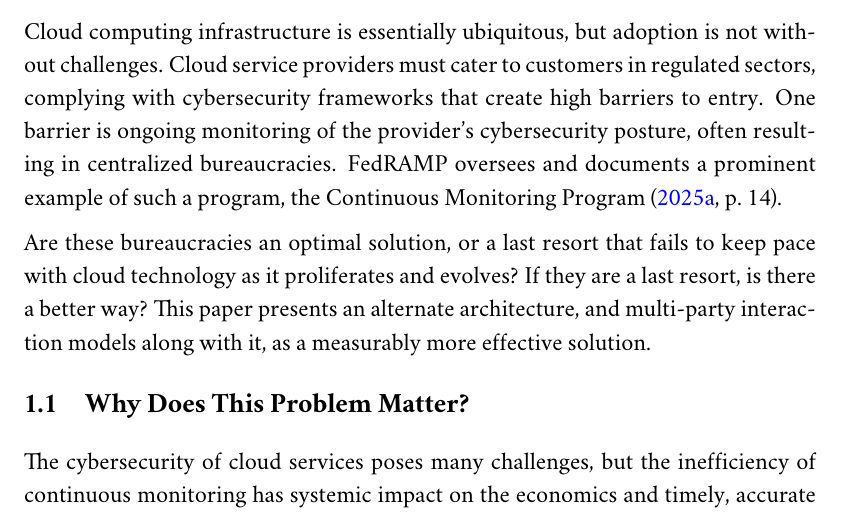
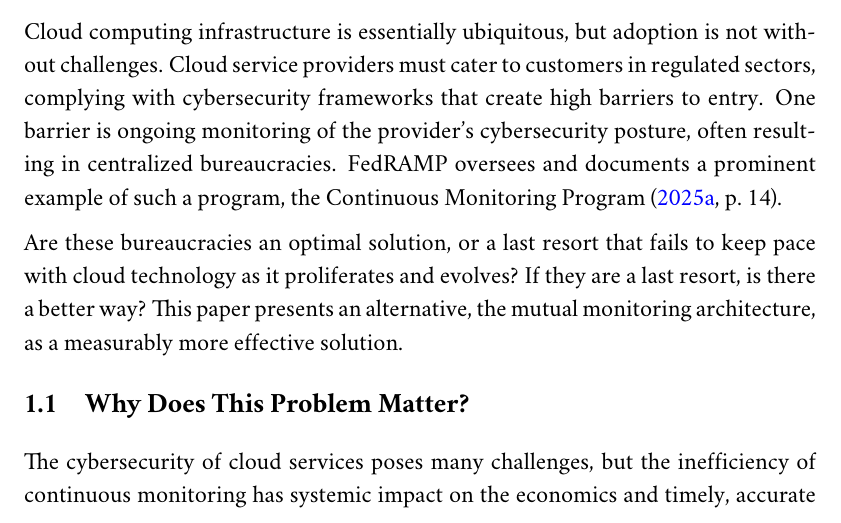
Before and after one commit to aj-stein/practicum, a LaTeX document (paper.tex): part of page 1 of 6, cut so that both start at the same text. Compiled offline with pdfLaTeX.

Commit message:
Touch up intro lead-in paragraphy before why matters section

```diff
--- a/paper.tex
+++ b/paper.tex
@@ -15,7 +15,7 @@
 
 Cloud computing infrastructure is essentially ubiquitous, but adoption is not without challenges. Cloud service providers must cater to customers in regulated sectors, complying with cybersecurity frameworks that create high barriers to entry. One barrier is ongoing monitoring of the provider's cybersecurity posture, often resulting in centralized bureaucracies. FedRAMP oversees and documents a prominent example of such a program, the Continuous Monitoring Program \citeyear[p.~14]{fedramp_auth_playbook25}.
 
-Are these bureaucracies an optimal solution, or a last resort that fails to keep pace with cloud technology as it proliferates and evolves? If they are a last resort, is there a better way? This paper presents an alternate architecture, and multi-party interaction models along with it, as a measurably more effective solution.
+Are these bureaucracies an optimal solution, or a last resort that fails to keep pace with cloud technology as it proliferates and evolves? If they are a last resort, is there a better way? This paper presents an alternative, the mutual monitoring architecture, as a measurably more effective solution.
 
 \subsection{Why Does This Problem Matter?}
 
```
Also changed, not shown: paper.pdf.
